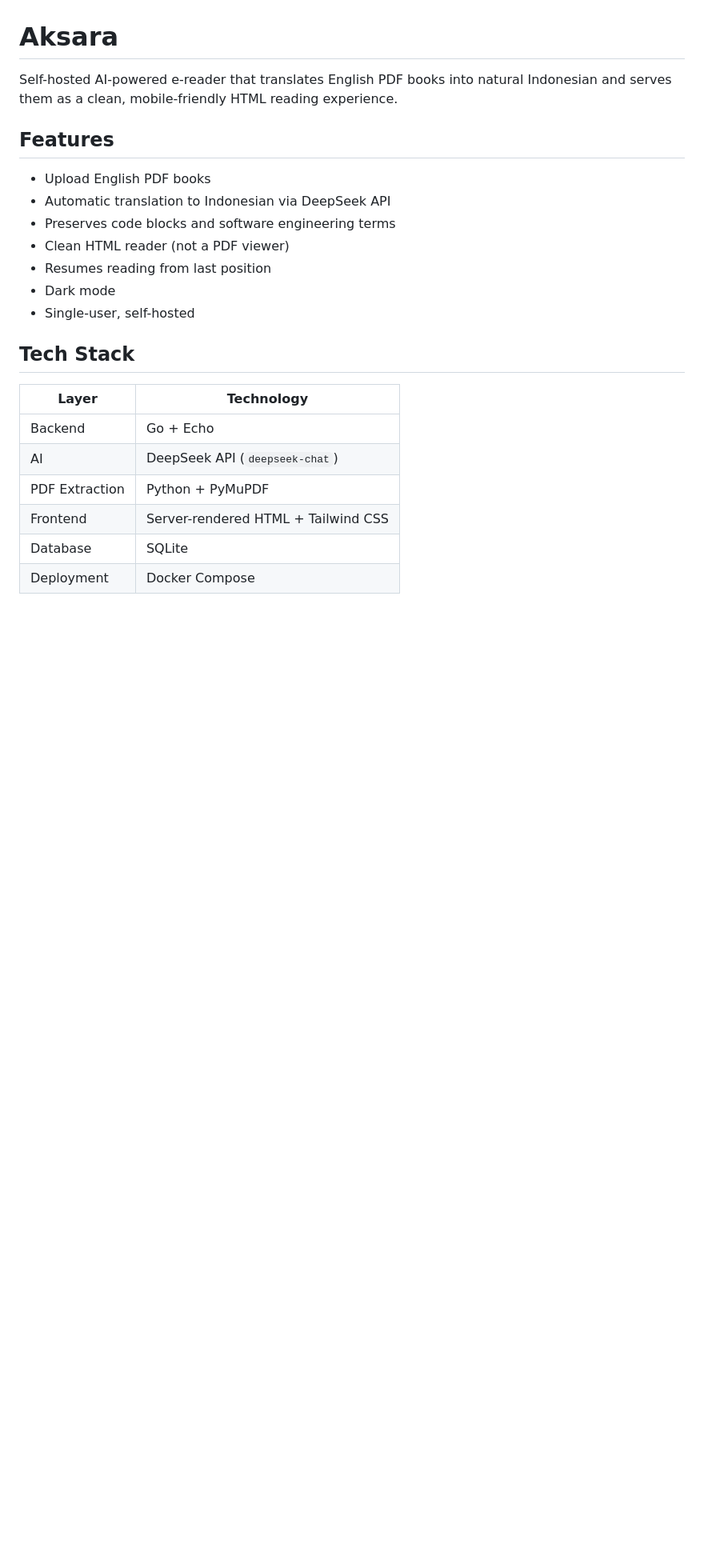
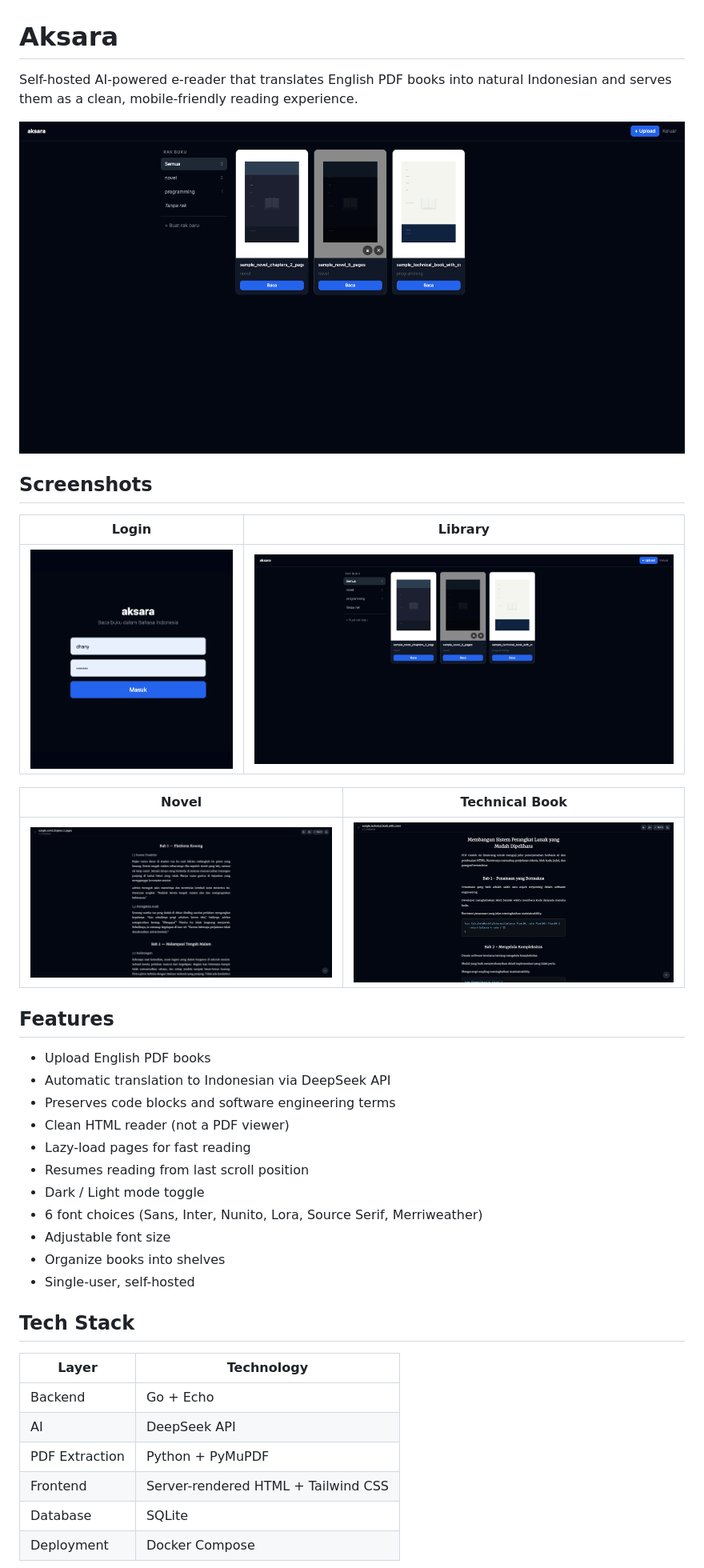
Before and after one commit to dhany007/e-reader-app, a Markdown page: README.md, the part around one of its changes. Shown at 80% size. Rendered like a GitHub page; pictures changed too: assets/img/home.png (added), assets/img/login.png (added), assets/img/sample_novel.png (added); blank space fills up the shorter version.

Commit message:
add image in readme

```diff
--- a/README.md
+++ b/README.md
@@ -1,6 +1,18 @@
 # Aksara
 
-Self-hosted AI-powered e-reader that translates English PDF books into natural Indonesian and serves them as a clean, mobile-friendly HTML reading experience.
+Self-hosted AI-powered e-reader that translates English PDF books into natural Indonesian and serves them as a clean, mobile-friendly reading experience.
+
+![Home](assets/img/home.png)
+
+## Screenshots
+
+| Login | Library |
+|-------|---------|
+| ![Login](assets/img/login.png) | ![Home](assets/img/home.png) |
+
+| Novel | Technical Book |
+|-------|----------------|
+| ![Novel](assets/img/sample_novel.png) | ![Technical](assets/img/sample_technical.png) |
 
 ## Features
 
@@ -8,8 +20,12 @@ Self-hosted AI-powered e-reader that translates English PDF books into natural I
 - Automatic translation to Indonesian via DeepSeek API
 - Preserves code blocks and software engineering terms
 - Clean HTML reader (not a PDF viewer)
-- Resumes reading from last position
-- Dark mode
+- Lazy-load pages for fast reading
+- Resumes reading from last scroll position
+- Dark / Light mode toggle
+- 6 font choices (Sans, Inter, Nunito, Lora, Source Serif, Merriweather)
+- Adjustable font size
+- Organize books into shelves
 - Single-user, self-hosted
 
 ## Tech Stack
@@ -17,7 +33,7 @@ Self-hosted AI-powered e-reader that translates English PDF books into natural I
 | Layer | Technology |
 |-------|-----------|
 | Backend | Go + Echo |
-| AI | DeepSeek API (`deepseek-chat`) |
+| AI | DeepSeek API |
 | PDF Extraction | Python + PyMuPDF |
 | Frontend | Server-rendered HTML + Tailwind CSS |
 | Database | SQLite |
```
Also changed, not shown: other parts of README.md (+81 -108 lines).
